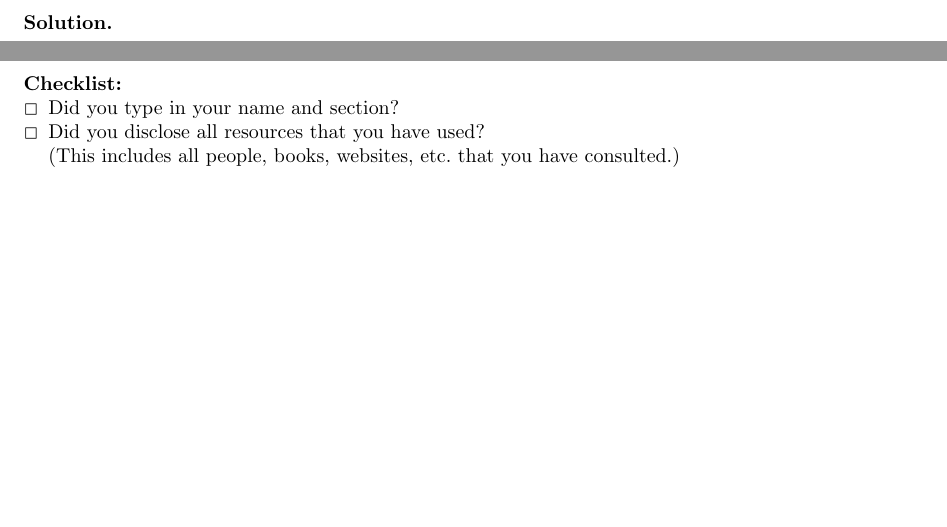
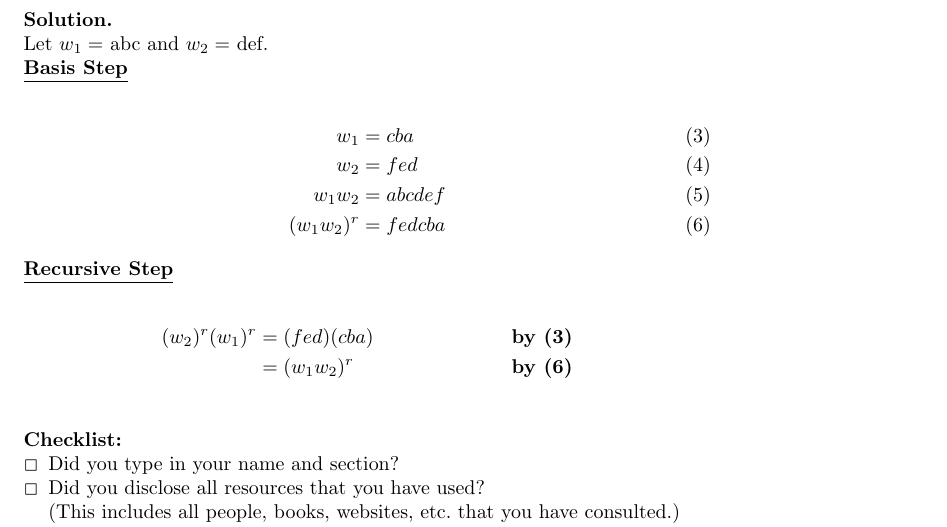
Before and after one commit to JosephMart/CSCE222, a LaTeX problem sheet (HW06/Martinsen-Joseph-HW06.tex): two parts of pages 5 and 6 of 6 before the commit and part of page 6 of 6 after it, the two joined at a grey line, cut so that both start at the same text, the shorter picture padded with empty space. Compiled offline with pdfLaTeX.

Commit message:
Done I uess

```diff
--- a/HW06/Martinsen-Joseph-HW06.tex
+++ b/HW06/Martinsen-Joseph-HW06.tex
@@ -254,7 +254,20 @@ $\therefore$ the statment has been proven by structural induction.
 \begin{problem} (\textbf{Extra credit 10 points})
 Section 5.3, Exercise 36, page 359
 \end{problem}
-\begin{solution}
+\begin{solution} \ \\
+Let $w_1 =$ abc and $w_2 =$ def. \\
+\textbf{\underline{Basis Step}} \\
+\begin{align}
+  w_1 &= cba \\
+  w_2 &= fed \\
+  w_1 w_2 &= abc def \\
+  (w_1 w_2)^r &= fedcba
+\end{align}
+\textbf{\underline{Recursive Step}} \\
+\begin{align*}
+  (w_2)^r (w_1)^r &= (fed) (cba) &\textbf{by (3)} \\
+  &= (w_1w_2)^r &\textbf{by (6)} \\
+\end{align*}
 \end{solution}
 
 \goodbreak
```
Also changed, not shown: HW06/Martinsen-Joseph-HW06.pdf.
